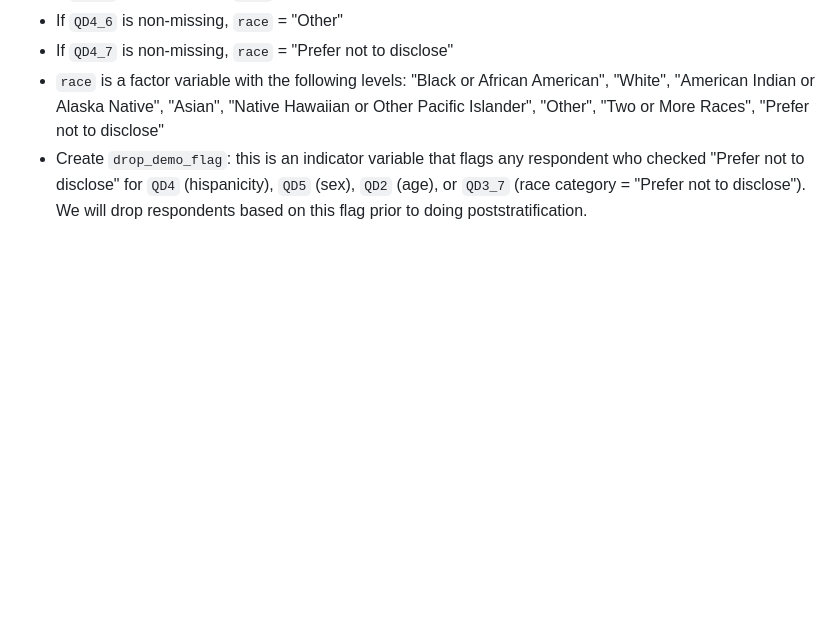
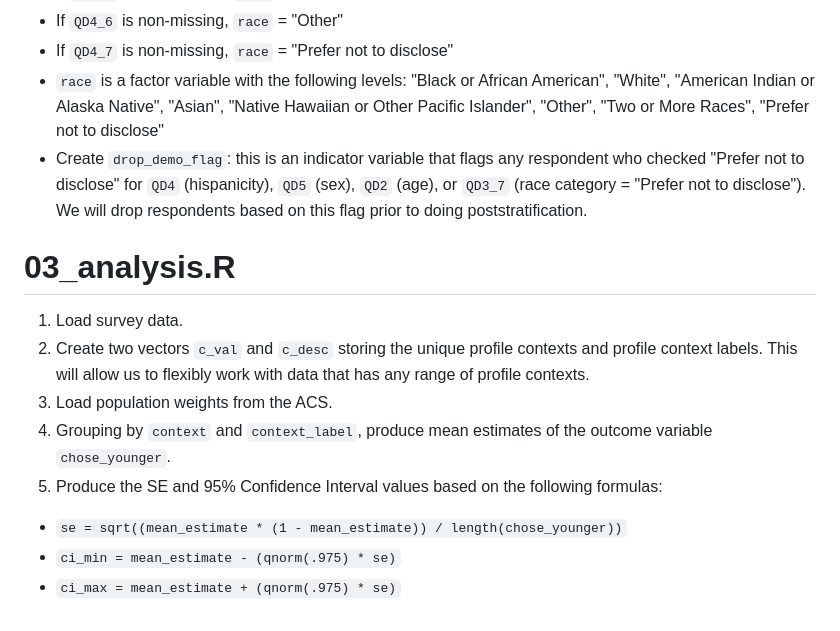
Before and after one commit to jennahgosciak/adaptive_conjoint, a Markdown page: 03_code/README.md, the part around the change. Rendered like a GitHub page; blank space fills up the shorter version.

```diff
--- a/03_code/README.md
+++ b/03_code/README.md
@@ -42,3 +42,13 @@
 - If `QD4_7` is non-missing, `race` = "Prefer not to disclose"
 - `race` is a factor variable with the following levels: "Black or African American", "White", "American Indian or Alaska Native", "Asian", "Native Hawaiian or Other Pacific Islander", "Other", "Two or More Races", "Prefer not to disclose"
 - Create `drop_demo_flag`: this is an indicator variable that flags any respondent who checked "Prefer not to disclose" for `QD4` (hispanicity), `QD5` (sex), `QD2` (age), or `QD3_7` (race category = "Prefer not to disclose"). We will drop respondents based on this flag prior to doing poststratification.
+
+# 03_analysis.R
+1. Load survey data.
+2. Create two vectors `c_val` and `c_desc` storing the unique profile contexts and profile context labels. This will allow us to flexibly work with data that has any range of profile contexts.
+3. Load population weights from the ACS.
+4. Grouping by `context` and `context_label`, produce mean estimates of the outcome variable `chose_younger`.
+5. Produce the SE and 95% Confidence Interval values based on the following formulas:
+- `se = sqrt((mean_estimate * (1 - mean_estimate)) / length(chose_younger))`
+- `ci_min = mean_estimate - (qnorm(.975) * se)`
+- `ci_max = mean_estimate + (qnorm(.975) * se)`
```
